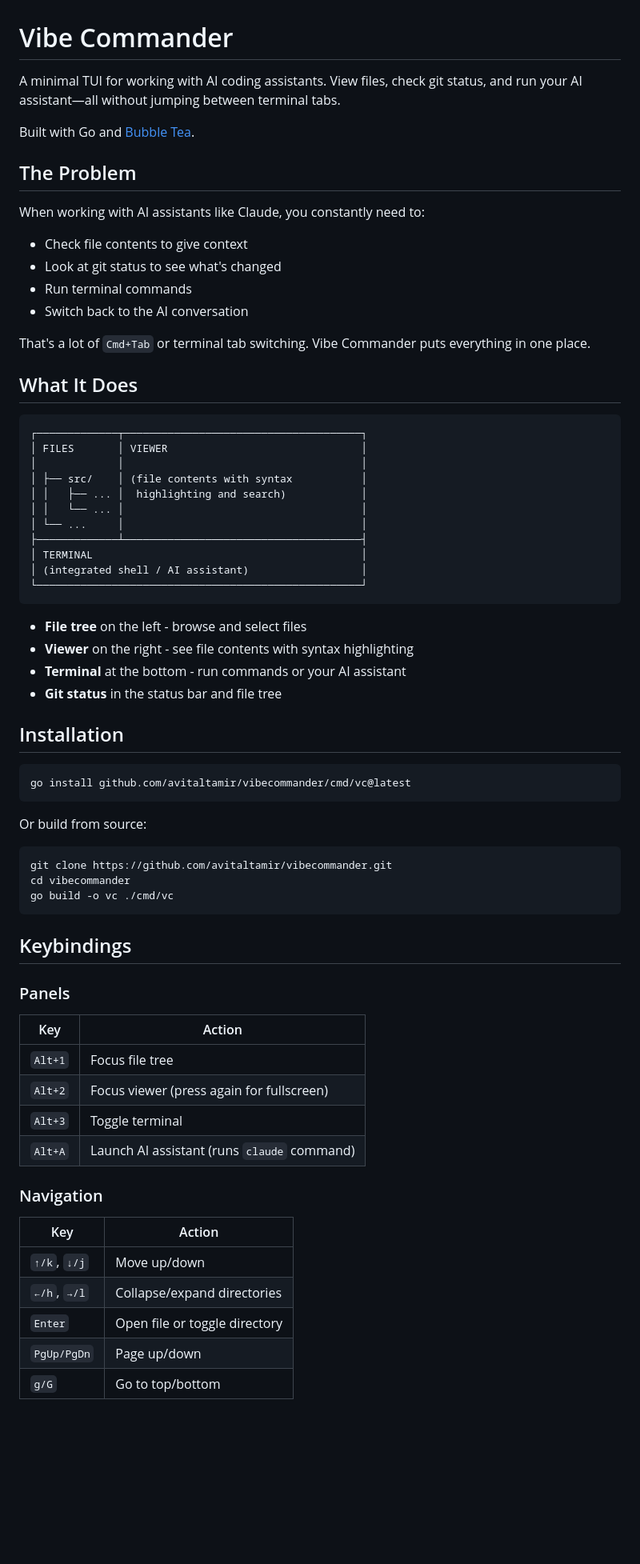
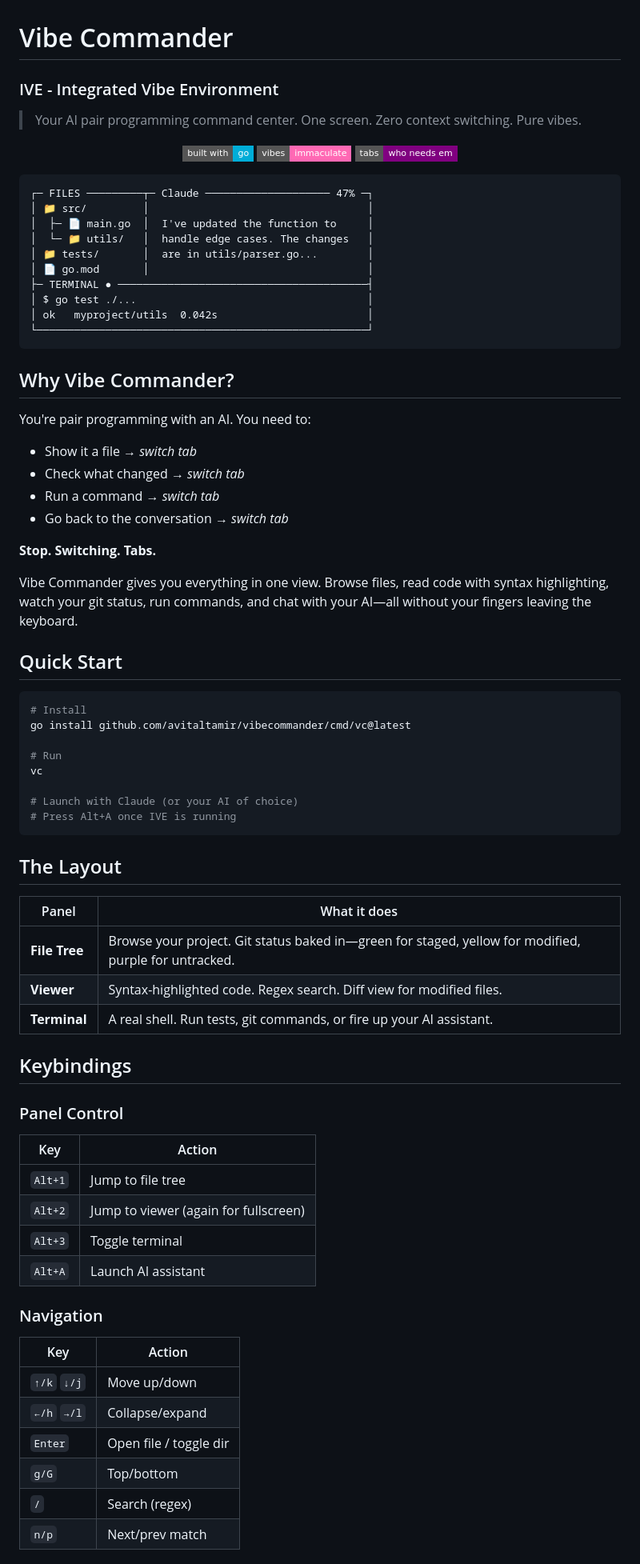
Before and after one commit to AvitalTamir/vibecommander, a Markdown page: README.md, the part around one of its changes. Shown at 80% size. GitHub-like rendering; badges without logos; blank space fills up the shorter version.

````diff
--- a/README.md
+++ b/README.md
@@ -1,70 +1,78 @@
 # Vibe Commander
 
-A minimal TUI for working with AI coding assistants. View files, check git status, and run your AI assistant—all without jumping between terminal tabs.
+### IVE - Integrated Vibe Environment
 
-Built with Go and [Bubble Tea](https://github.com/charmbracelet/bubbletea).
+> Your AI pair programming command center. One screen. Zero context switching. Pure vibes.
 
-## The Problem
-
-When working with AI assistants like Claude, you constantly need to:
-- Check file contents to give context
-- Look at git status to see what's changed
-- Run terminal commands
-- Switch back to the AI conversation
-
-That's a lot of `Cmd+Tab` or terminal tab switching. Vibe Commander puts everything in one place.
-
-## What It Does
+<p align="center">
+  <img src="https://img.shields.io/badge/built%20with-go-00ADD8?style=flat-square" alt="Built with Go">
+  <img src="https://img.shields.io/badge/vibes-immaculate-ff69b4?style=flat-square" alt="Vibes: Immaculate">
+  <img src="https://img.shields.io/badge/tabs-who%20needs%20em-purple?style=flat-square" alt="Tabs: Who needs em">
+</p>
 
 ```
-┌─────────────┬──────────────────────────────────────┐
-│ FILES       │ VIEWER                               │
-│             │                                      │
-│ ├── src/    │ (file contents with syntax           │
-│ │   ├── ... │  highlighting and search)            │
-│ │   └── ... │                                      │
-│ └── ...     │                                      │
-├─────────────┴──────────────────────────────────────┤
-│ TERMINAL                                           │
-│ (integrated shell / AI assistant)                  │
-└────────────────────────────────────────────────────┘
+┌─ FILES ─────────┬─ Claude ──────────────────── 47% ─┐
+│ 📁 src/         │                                   │
+│  ├─ 📄 main.go  │  I've updated the function to     │
+│  └─ 📁 utils/   │  handle edge cases. The changes   │
+│ 📁 tests/       │  are in utils/parser.go...        │
+│ 📄 go.mod       │                                   │
+├─ TERMINAL ● ────────────────────────────────────────┤
+│ $ go test ./...                                     │
+│ ok   myproject/utils  0.042s                        │
+└─────────────────────────────────────────────────────┘
 ```
 
-- **File tree** on the left - browse and select files
-- **Viewer** on the right - see file contents with syntax highlighting
-- **Terminal** at the bottom - run commands or your AI assistant
-- **Git status** in the status bar and file tree
+## Why Vibe Commander?
 
-## Installation
+You're pair programming with an AI. You need to:
+- Show it a file → *switch tab*
+- Check what changed → *switch tab*
+- Run a command → *switch tab*
+- Go back to the conversation → *switch tab*
+
+**Stop. Switching. Tabs.**
+
+Vibe Commander gives you everything in one view. Browse files, read code with syntax highlighting, watch your git status, run commands, and chat with your AI—all without your fingers leaving the keyboard.
+
+## Quick Start
 
 ```bash
+# Install
 go install github.com/avitaltamir/vibecommander/cmd/vc@latest
+
+# Run
+vc
+
+# Launch with Claude (or your AI of choice)
+# Press Alt+A once IVE is running
 ```
 
-Or build from source:
+## The Layout
 
-```bash
-git clone https://github.com/avitaltamir/vibecommander.git
-cd vibecommander
-go build -o vc ./cmd/vc
-```
+| Panel | What it does |
+|-------|-------------|
+| **File Tree** | Browse your project. Git status baked in—green for staged, yellow for modified, purple for untracked. |
+| **Viewer** | Syntax-highlighted code. Regex search. Diff view for modified files. |
+| **Terminal** | A real shell. Run tests, git commands, or fire up your AI assistant. |
 
 ## Keybindings
 
-### Panels
+### Panel Control
 | Key | Action |
 |-----|--------|
-| `Alt+1` | Focus file tree |
-| `Alt+2` | Focus viewer (press again for fullscreen) |
+| `Alt+1` | Jump to file tree |
+| `Alt+2` | Jump to viewer (again for fullscreen) |
 | `Alt+3` | Toggle terminal |
-| `Alt+A` | Launch AI assistant (runs `claude` command) |
+| `Alt+A` | Launch AI assistant |
 
 ### Navigation
 | Key | Action |
 |-----|--------|
-| `↑/k`, `↓/j` | Move up/down |
-| `←/h`, `→/l` | Collapse/expand directories |
-| `Enter` | Open file or toggle directory |
-| `PgUp/PgDn` | Page up/down |
-| `g/G` | Go to top/bottom |
+| `↑/k` `↓/j` | Move up/down |
+| `←/h` `→/l` | Collapse/expand |
+| `Enter` | Open file / toggle dir |
+| `g/G` | Top/bottom |
+| `/` | Search (regex) |
+| `n/p` | Next/prev match |
 
````
Also changed, not shown: other parts of README.md (+25 -27 lines).
